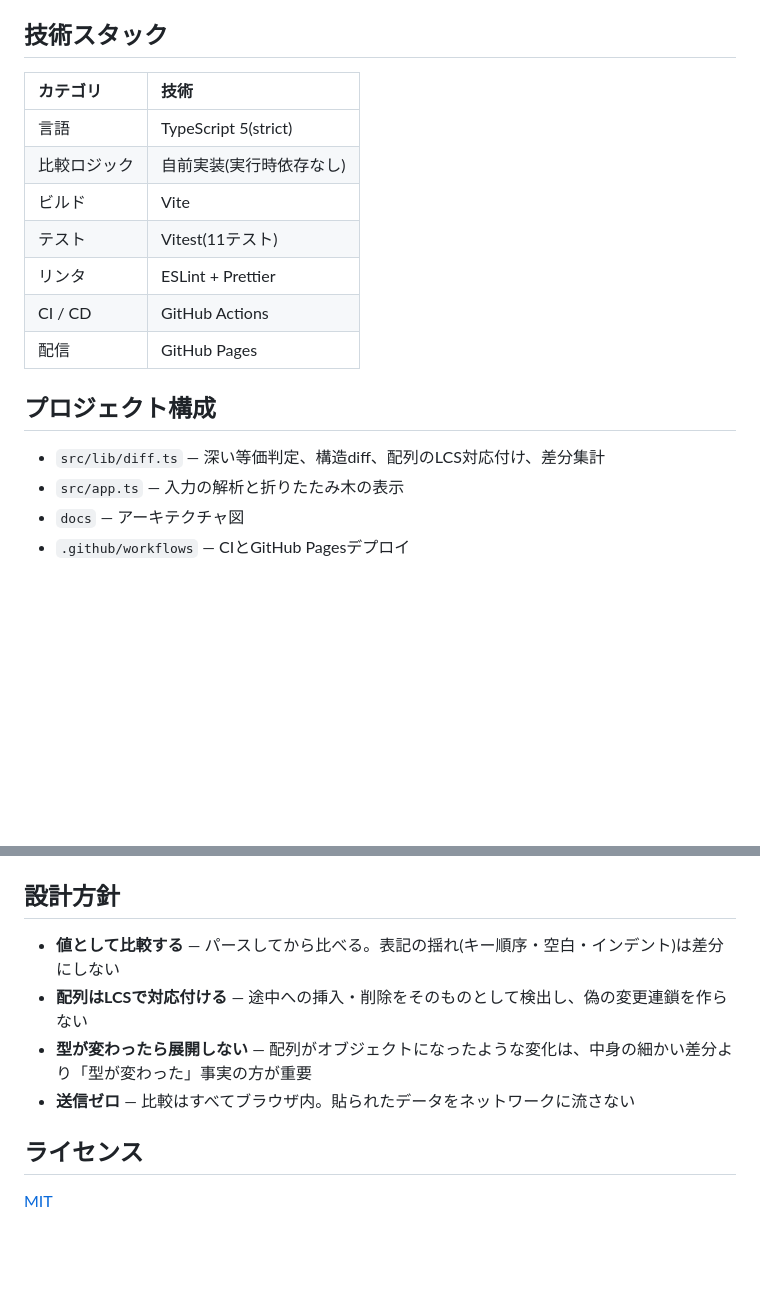
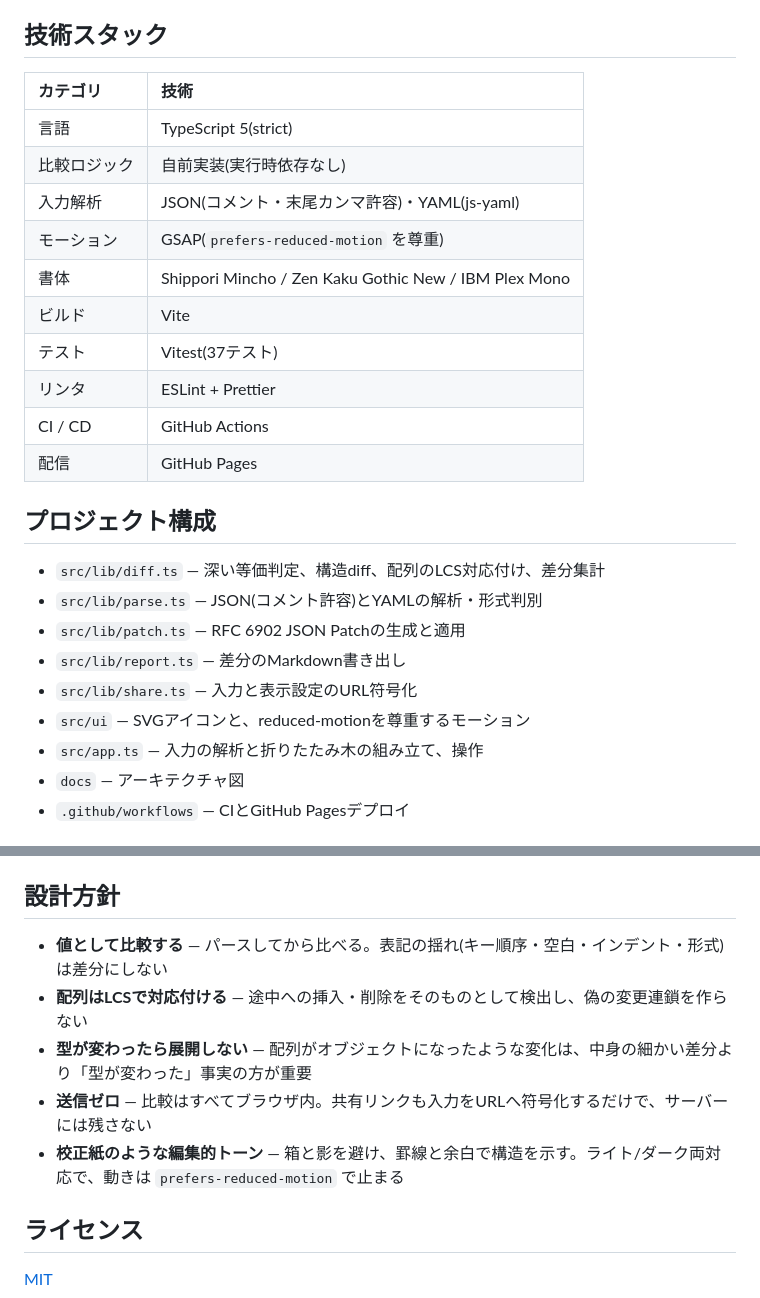
Before and after one commit to miruky/semdiff, a Markdown page: README.md, 2 parts joined by grey strips. Drawn GitHub-style; blank space fills up the shorter version.

```diff
--- a/README.md
+++ b/README.md
@@ -42,20 +56,28 @@ JSON以外(YAML・TOML・コード)は対象外です。コメント付きJSON(J
 
 ## 技術スタック
 
-| カテゴリ     | 技術                     |
-| :----------- | :----------------------- |
-| 言語         | TypeScript 5(strict)     |
-| 比較ロジック | 自前実装(実行時依存なし) |
-| ビルド       | Vite                     |
-| テスト       | Vitest(11テスト)         |
-| リンタ       | ESLint + Prettier        |
-| CI / CD      | GitHub Actions           |
-| 配信         | GitHub Pages             |
+| カテゴリ     | 技術                                                  |
+| :----------- | :---------------------------------------------------- |
+| 言語         | TypeScript 5(strict)                                  |
+| 比較ロジック | 自前実装(実行時依存なし)                              |
+| 入力解析     | JSON(コメント・末尾カンマ許容)・YAML(js-yaml)         |
+| モーション   | GSAP(`prefers-reduced-motion` を尊重)                 |
+| 書体         | Shippori Mincho / Zen Kaku Gothic New / IBM Plex Mono |
+| ビルド       | Vite                                                  |
+| テスト       | Vitest(37テスト)                                      |
+| リンタ       | ESLint + Prettier                                     |
+| CI / CD      | GitHub Actions                                        |
+| 配信         | GitHub Pages                                          |
 
 ## プロジェクト構成
 
 - `src/lib/diff.ts` — 深い等価判定、構造diff、配列のLCS対応付け、差分集計
-- `src/app.ts` — 入力の解析と折りたたみ木の表示
+- `src/lib/parse.ts` — JSON(コメント許容)とYAMLの解析・形式判別
+- `src/lib/patch.ts` — RFC 6902 JSON Patchの生成と適用
+- `src/lib/report.ts` — 差分のMarkdown書き出し
+- `src/lib/share.ts` — 入力と表示設定のURL符号化
+- `src/ui` — SVGアイコンと、reduced-motionを尊重するモーション
+- `src/app.ts` — 入力の解析と折りたたみ木の組み立て、操作
 - `docs` — アーキテクチャ図
 - `.github/workflows` — CIとGitHub Pagesデプロイ
 
@@ -92,10 +114,11 @@ npm run lint
 
 ## 設計方針
 
-- **値として比較する** — パースしてから比べる。表記の揺れ(キー順序・空白・インデント)は差分にしない
+- **値として比較する** — パースしてから比べる。表記の揺れ(キー順序・空白・インデント・形式)は差分にしない
 - **配列はLCSで対応付ける** — 途中への挿入・削除をそのものとして検出し、偽の変更連鎖を作らない
 - **型が変わったら展開しない** — 配列がオブジェクトになったような変化は、中身の細かい差分より「型が変わった」事実の方が重要
-- **送信ゼロ** — 比較はすべてブラウザ内。貼られたデータをネットワークに流さない
+- **送信ゼロ** — 比較はすべてブラウザ内。共有リンクも入力をURLへ符号化するだけで、サーバーには残さない
+- **校正紙のような編集的トーン** — 箱と影を避け、罫線と余白で構造を示す。ライト/ダーク両対応で、動きは `prefers-reduced-motion` で止まる
 
 ## ライセンス
 
```
Also changed, not shown: other parts of README.md (+28 -14 lines).
